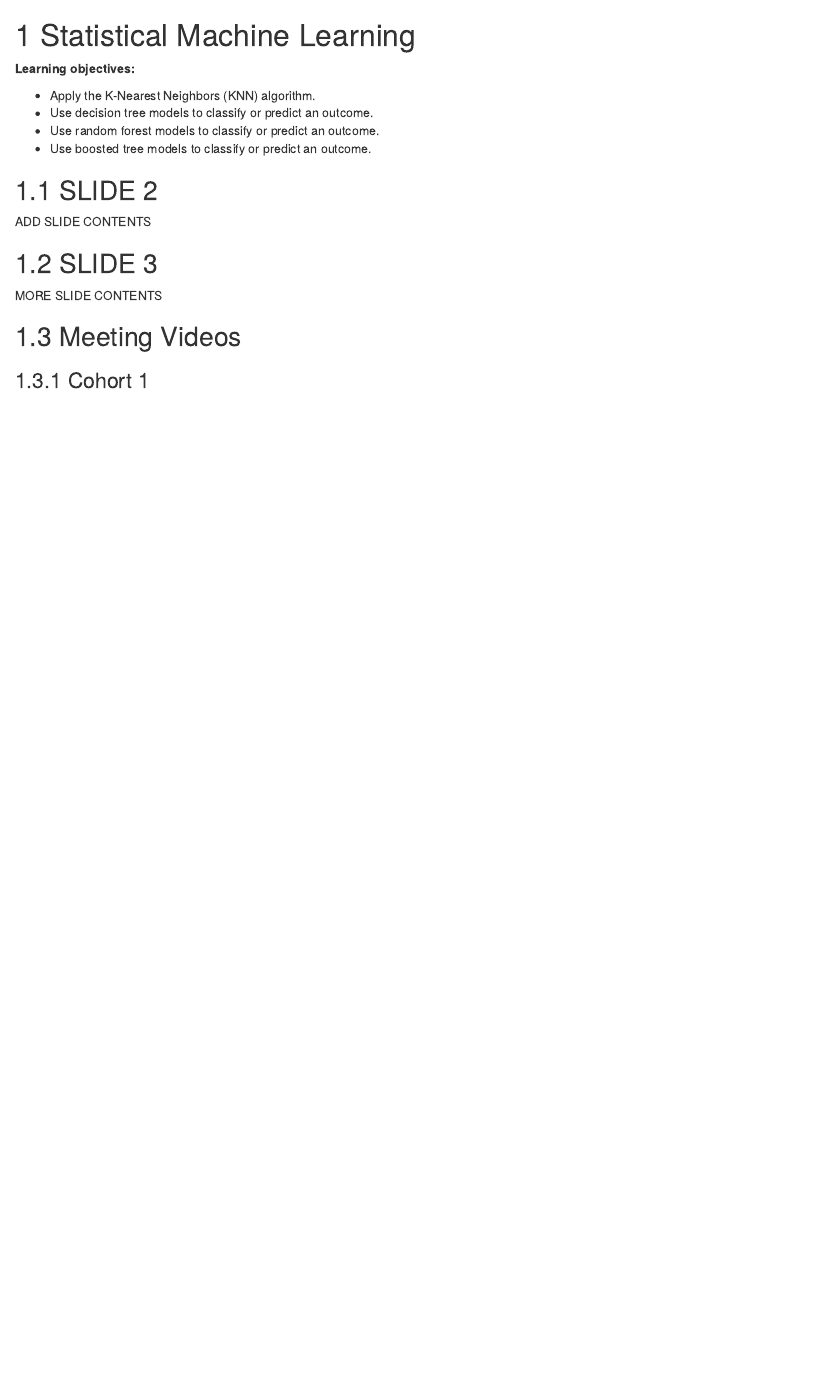
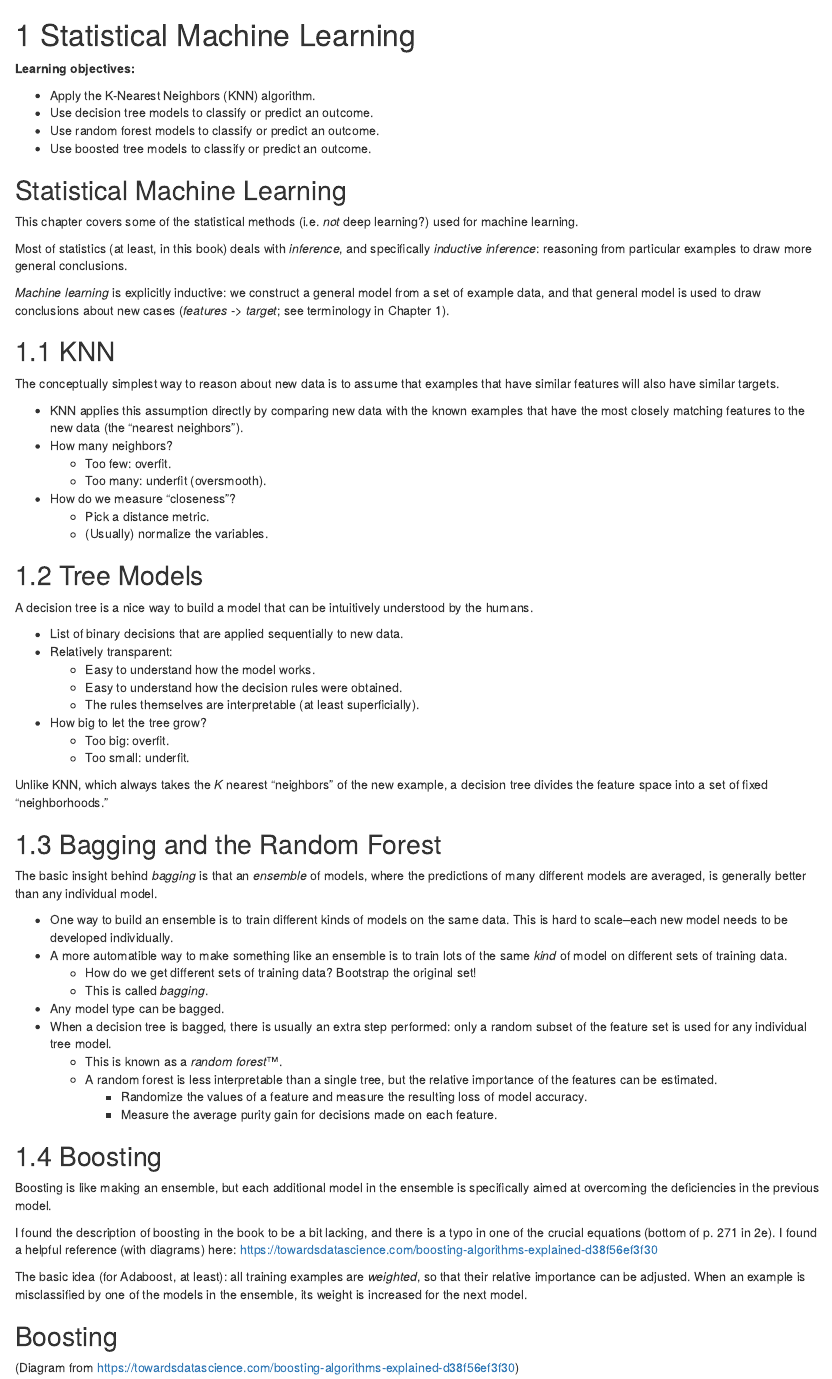
Before and after one commit to r4ds/bookclub-ps4ds, an R Markdown document (06.Rmd): the page in a window 1100 px wide, from its top. Rendered offline with R 4.5, knitr and Pandoc, with nearby package versions; drawn as R Markdown's standard HTML page in place of the format the file asks for.

Commit message:
ch 6 slides

```diff
--- a/06.Rmd
+++ b/06.Rmd
@@ -7,10 +7,93 @@
 - Use random forest models to classify or predict an outcome.
 - Use boosted tree models to classify or predict an outcome.
 
-## SLIDE 2
+## Statistical Machine Learning {.unnumbered}
 
-ADD SLIDE CONTENTS
+This chapter covers some of the statistical methods (i.e. *not* deep learning?)
+used for machine learning.
 
-## SLIDE 3
+Most of statistics (at least, in this book) deals with *inference*, and
+specifically *inductive inference*: reasoning from particular examples to draw
+more general conclusions.
 
-MORE SLIDE CONTENTS
+*Machine learning* is explicitly inductive: we construct a general model from a
+set of example data, and that general model is used to draw conclusions about
+new cases (*features* -> *target*; see terminology in Chapter 1).
+
+## KNN
+
+The conceptually simplest way to reason about new data is to assume that
+examples that have similar features will also have similar targets.
+
+- KNN applies this assumption directly by comparing new data with the known
+examples that have the most closely matching features to the new data (the
+"nearest neighbors").
+- How many neighbors?
+  - Too few: overfit.
+  - Too many: underfit (oversmooth).
+- How do we measure "closeness"?
+  - Pick a distance metric.
+  - (Usually) normalize the variables.
+
+
+## Tree Models
+
+A decision tree is a nice way to build a model that can be intuitively
+understood by the humans.
+
+- List of binary decisions that are applied sequentially to new data.
+- Relatively transparent:
+  - Easy to understand how the model works.
+  - Easy to understand how the decision rules were obtained.
+  - The rules themselves are interpretable (at least superficially).
+- How big to let the tree grow?
+  - Too big: overfit.
+  - Too small: underfit.
+
+Unlike KNN, which always takes the *K* nearest "neighbors" of the new example, a
+decision tree divides the feature space into a set of fixed "neighborhoods."
+
+
+
+## Bagging and the Random Forest
+
+The basic insight behind *bagging* is that an *ensemble* of models, where the
+predictions of many different models are averaged, is generally better than any
+individual model.
+
+- One way to build an ensemble is to train different kinds of models on the same
+data. This is hard to scale--each new model needs to be developed individually.
+- A more automatible way to make something like an ensemble is to train lots of
+the same *kind* of model on different sets of training data.
+  - How do we get different sets of training data? Bootstrap the original set!
+  - This is called *bagging*.
+- Any model type can be bagged.
+- When a decision tree is bagged, there is usually an extra step performed: only
+a random subset of the feature set is used for any individual tree model.
+  - This is known as a *random forest*™.
+  - A random forest is less interpretable than a single tree, but the relative
+  importance of the features can be estimated.
+    - Randomize the values of a feature and measure the resulting loss of model
+    accuracy.
+    - Measure the average purity gain for decisions made on each feature.
+
+
+
+## Boosting
+
+Boosting is like making an ensemble, but each additional model in the ensemble
+is specifically aimed at overcoming the deficiencies in the previous model.
+
+I found the description of boosting in the book to be a bit lacking, and there
+is a typo in one of the crucial equations (bottom of p. 271 in 2e). I found a
+helpful reference (with diagrams) here:
+https://towardsdatascience.com/boosting-algorithms-explained-d38f56ef3f30
+
+The basic idea (for Adaboost, at least): all training examples are *weighted*,
+so that their relative importance can be adjusted. When an example is
+misclassified by one of the models in the ensemble, its weight is increased for
+the next model.
+
+## Boosting {.unnumbered}
+
+(Diagram from https://towardsdatascience.com/boosting-algorithms-explained-d38f56ef3f30)
```
Also changed, not shown: images/boosting.png (added), 06.Rmd (8 more changed lines).
